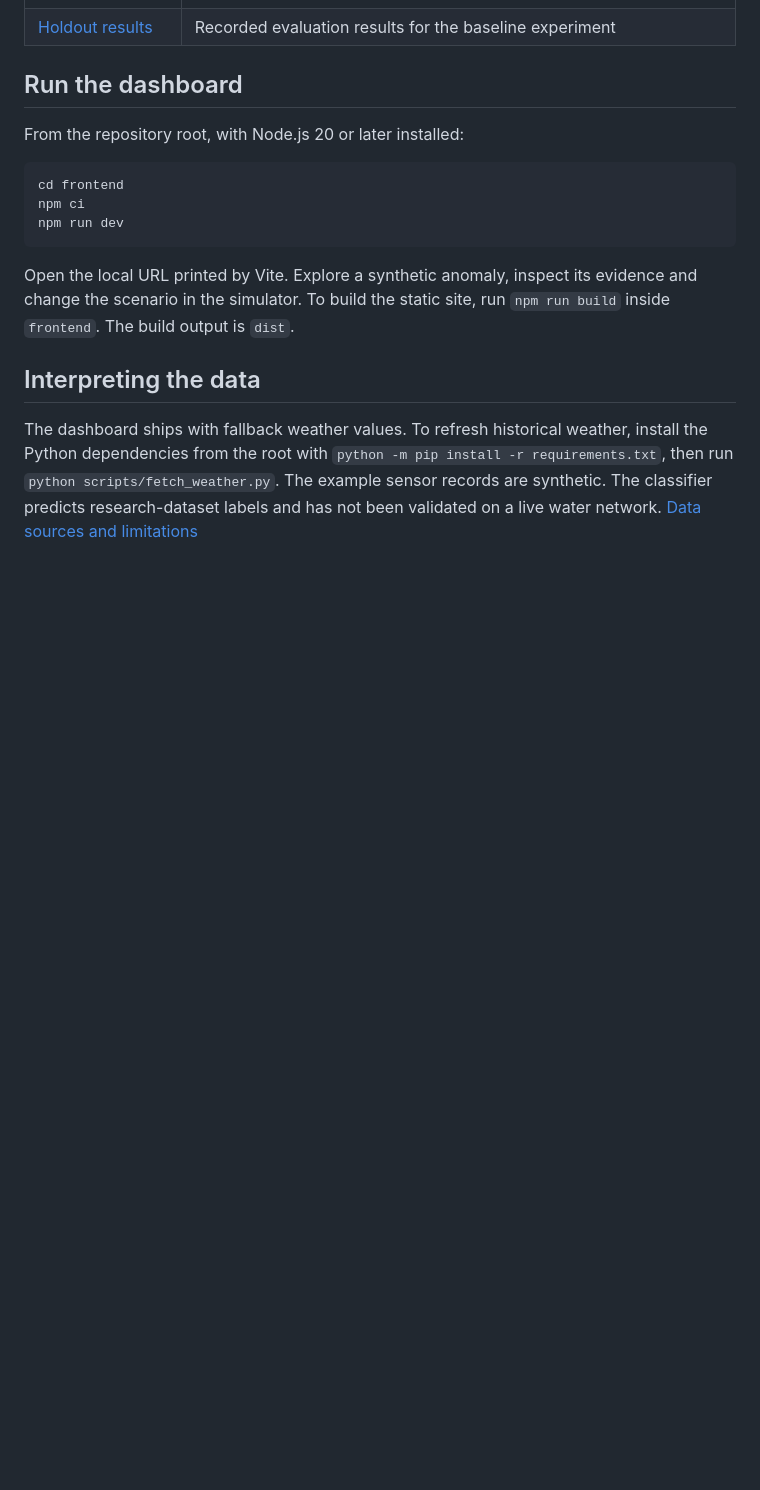
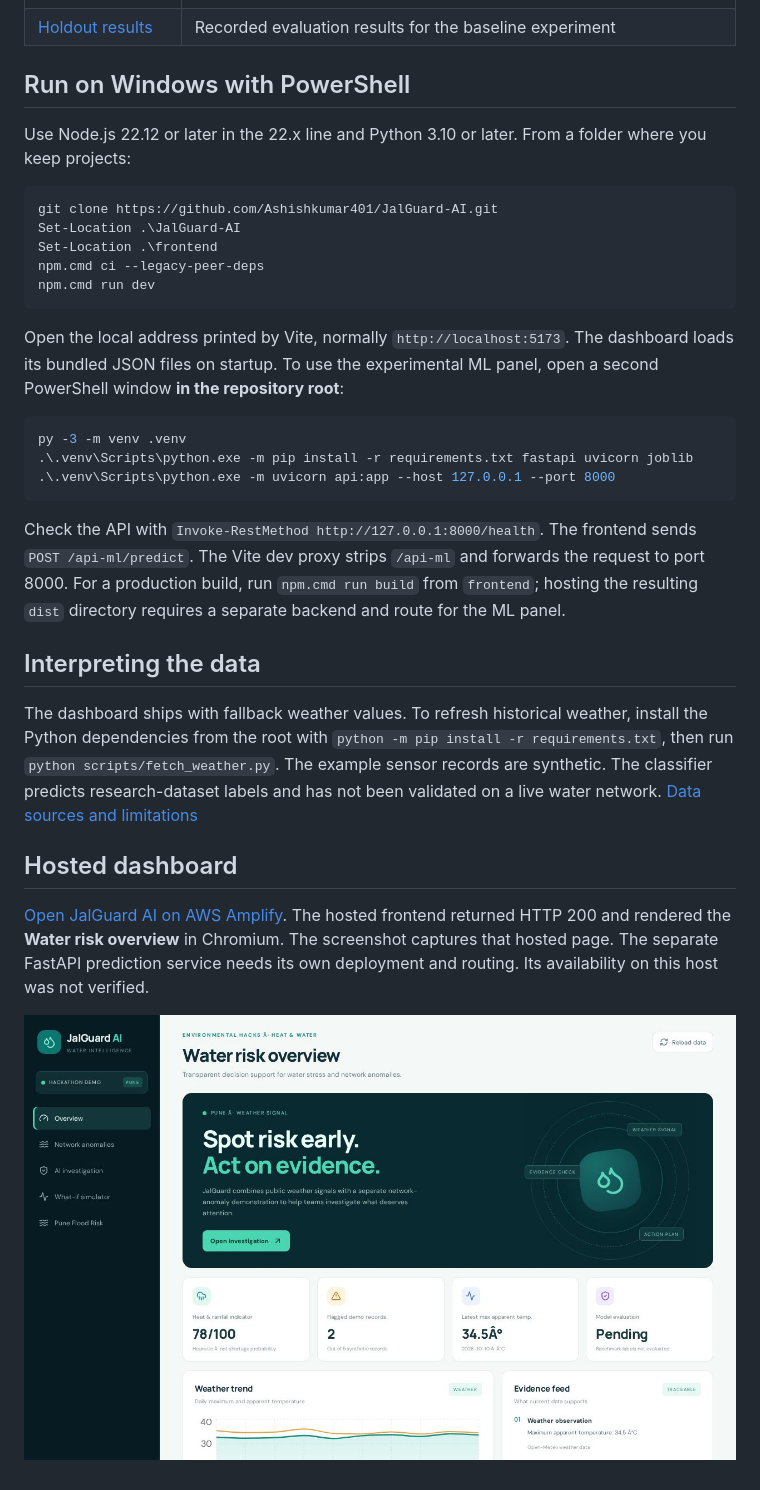
Before and after one commit to Ashishkumar401/JalGuard-AI, a Markdown page: README.md, the part around one of its changes. Rendered like a GitHub page; pictures changed too: docs/hosted.jpg (added); blank space fills up the shorter version.

Commit message:
Document project workflow, APIs and Windows setup with local screenshots

````diff
--- a/README.md
+++ b/README.md
@@ -13,18 +48,34 @@ Explore how weather and water-network sensor readings can help an analyst invest
 | [Prediction API](api.py) | Feature validation, model inference and the event probability returned to the caller |
 | [Holdout results](baseline_file_holdout_results.csv) | Recorded evaluation results for the baseline experiment |
 
-## Run the dashboard
+## Run on Windows with PowerShell
 
-From the repository root, with Node.js 20 or later installed:
+Use Node.js 22.12 or later in the 22.x line and Python 3.10 or later. From a folder where you keep projects:
 
-```sh
-cd frontend
-npm ci
-npm run dev
+```powershell
+git clone https://github.com/Ashishkumar401/JalGuard-AI.git
+Set-Location .\JalGuard-AI
+Set-Location .\frontend
+npm.cmd ci --legacy-peer-deps
+npm.cmd run dev
 ```
 
-Open the local URL printed by Vite. Explore a synthetic anomaly, inspect its evidence and change the scenario in the simulator. To build the static site, run `npm run build` inside `frontend`. The build output is `dist`.
+Open the local address printed by Vite, normally `http://localhost:5173`. The dashboard loads its bundled JSON files on startup. To use the experimental ML panel, open a second PowerShell window **in the repository root**:
+
+```powershell
+py -3 -m venv .venv
+.\.venv\Scripts\python.exe -m pip install -r requirements.txt fastapi uvicorn joblib
+.\.venv\Scripts\python.exe -m uvicorn api:app --host 127.0.0.1 --port 8000
+```
+
+Check the API with `Invoke-RestMethod http://127.0.0.1:8000/health`. The frontend sends `POST /api-ml/predict`. The Vite dev proxy strips `/api-ml` and forwards the request to port 8000. For a production build, run `npm.cmd run build` from `frontend`; hosting the resulting `dist` directory requires a separate backend and route for the ML panel.
 
 ## Interpreting the data
 
 The dashboard ships with fallback weather values. To refresh historical weather, install the Python dependencies from the root with `python -m pip install -r requirements.txt`, then run `python scripts/fetch_weather.py`. The example sensor records are synthetic. The classifier predicts research-dataset labels and has not been validated on a live water network. [Data sources and limitations](data/README.md)
+
+## Hosted dashboard
+
+[Open JalGuard AI on AWS Amplify](https://main.d3tvq4hm8oszdm.amplifyapp.com/). The hosted frontend returned HTTP 200 and rendered the **Water risk overview** in Chromium. The screenshot captures that hosted page. The separate FastAPI prediction service needs its own deployment and routing. Its availability on this host was not verified.
+
+![Water risk overview on AWS Amplify](docs/hosted.jpg)
````
Also changed, not shown: other parts of README.md (+37 -2 lines), docs/localhost.jpg (added).
